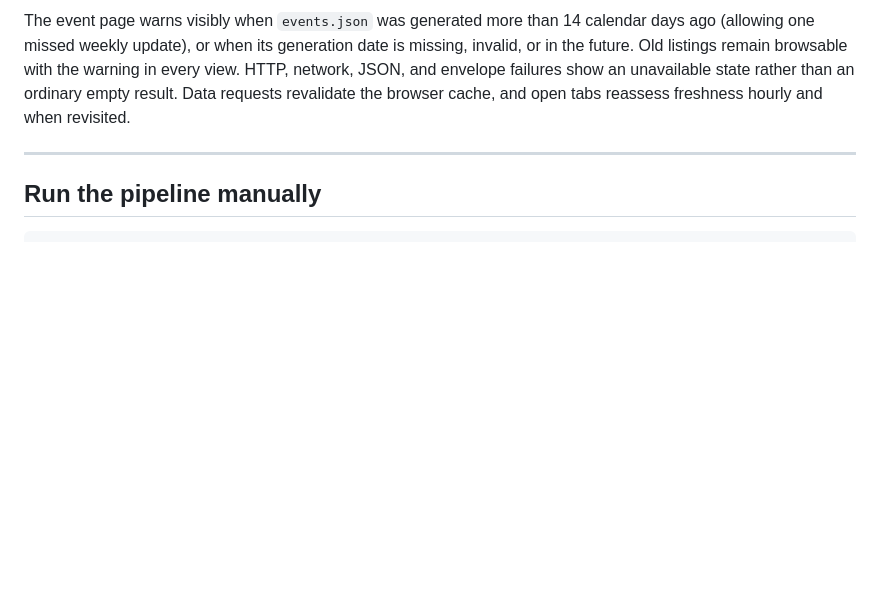
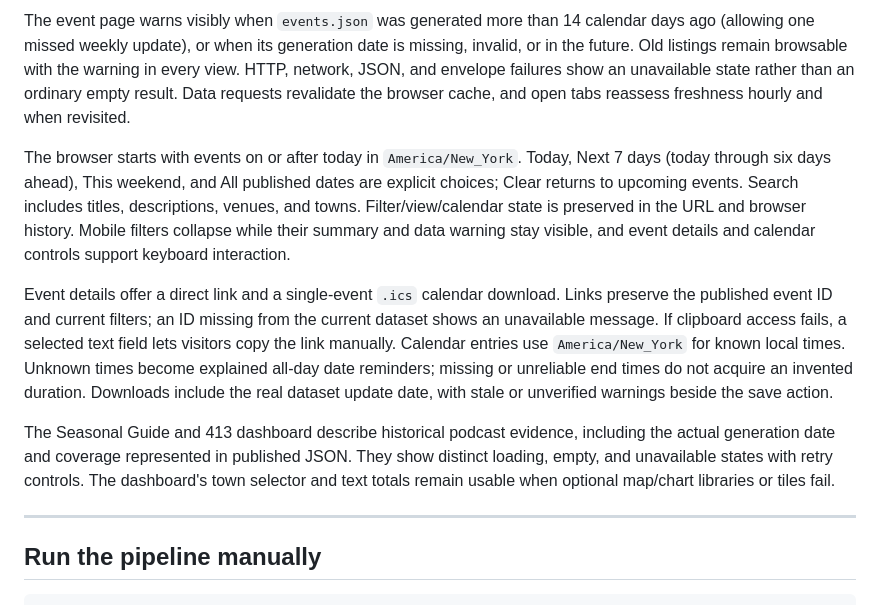
Before and after one commit to mhotard/pioneer-valley-events, a Markdown page: README.md, the part around the change. GitHub-like rendering; blank space fills up the shorter version.

```diff
--- a/README.md
+++ b/README.md
@@ -70,6 +70,29 @@ date is missing, invalid, or in the future. Old listings remain browsable with
 the warning in every view. HTTP, network, JSON, and envelope failures show an
 unavailable state rather than an ordinary empty result. Data requests revalidate
 the browser cache, and open tabs reassess freshness hourly and when revisited.
+
+The browser starts with events on or after today in `America/New_York`. Today,
+Next 7 days (today through six days ahead), This weekend, and All published
+dates are explicit choices; Clear returns to upcoming events. Search includes
+titles, descriptions, venues, and towns. Filter/view/calendar state is preserved
+in the URL and browser history. Mobile filters collapse while their summary and
+data warning stay visible, and event details and calendar controls support
+keyboard interaction.
+
+Event details offer a direct link and a single-event `.ics` calendar download.
+Links preserve the published event ID and current filters; an ID missing from
+the current dataset shows an unavailable message. If clipboard access fails,
+a selected text field lets visitors copy the link manually. Calendar entries
+use `America/New_York` for known local times. Unknown times become explained
+all-day date reminders; missing or unreliable end times do not acquire an
+invented duration. Downloads include the real dataset update date, with stale
+or unverified warnings beside the save action.
+
+The Seasonal Guide and 413 dashboard describe historical podcast evidence,
+including the actual generation date and coverage represented in published
+JSON. They show distinct loading, empty, and unavailable states with retry
+controls. The dashboard's town selector and text totals remain usable when
+optional map/chart libraries or tiles fail.
 
 ---
 
```
Also changed, not shown: plans/SITE_IMPROVEMENT_PR.md (added, +27 -0 lines), plans/SITE_IMPROVEMENT_RELEASE_NOTES.md (added, +110 -0 lines).
